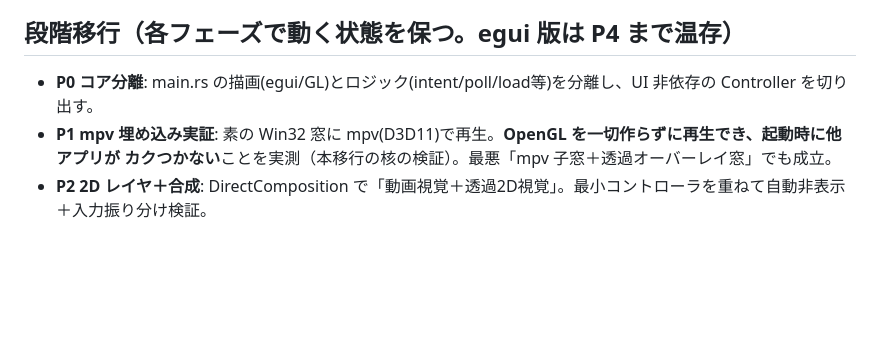
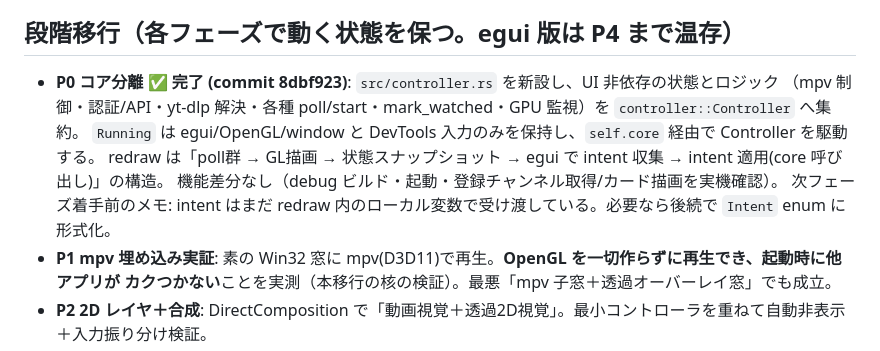
Before and after one commit to cancer/youtube-super-lite, a Markdown page: inbox/opengl-to-native-migration.md, the part around the change. Rendered like a GitHub page; blank space fills up the shorter version.

Commit message:
docs(inbox): 移行計画の P0 を完了としてマーク (8dbf923)
Co-Authored-By: Claude Opus 4.8 <noreply@anthropic.com>

```diff
--- a/inbox/opengl-to-native-migration.md
+++ b/inbox/opengl-to-native-migration.md
@@ -38,7 +38,12 @@
 - ＝「Vulkan 一択」ではない。
 
 ## 段階移行（各フェーズで動く状態を保つ。egui 版は P4 まで温存）
-- **P0 コア分離**: main.rs の描画(egui/GL)とロジック(intent/poll/load等)を分離し、UI 非依存の Controller を切り出す。
+- **P0 コア分離** ✅ **完了 (commit 8dbf923)**: `src/controller.rs` を新設し、UI 非依存の状態とロジック
+  （mpv 制御・認証/API・yt-dlp 解決・各種 poll/start・mark_watched・GPU 監視）を `controller::Controller` へ集約。
+  `Running` は egui/OpenGL/window と DevTools 入力のみを保持し、`self.core` 経由で Controller を駆動する。
+  redraw は「poll群 → GL描画 → 状態スナップショット → egui で intent 収集 → intent 適用(core 呼び出し)」の構造。
+  機能差分なし（debug ビルド・起動・登録チャンネル取得/カード描画を実機確認）。
+  次フェーズ着手前のメモ: intent はまだ redraw 内のローカル変数で受け渡している。必要なら後続で `Intent` enum に形式化。
 - **P1 mpv 埋め込み実証**: 素の Win32 窓に mpv(D3D11)で再生。**OpenGL を一切作らずに再生でき、起動時に他アプリが
   カクつかない**ことを実測（本移行の核の検証）。最悪「mpv 子窓＋透過オーバーレイ窓」でも成立。
 - **P2 2D レイヤ＋合成**: DirectComposition で「動画視覚＋透過2D視覚」。最小コントローラを重ねて自動非表示＋入力振り分け検証。
```
